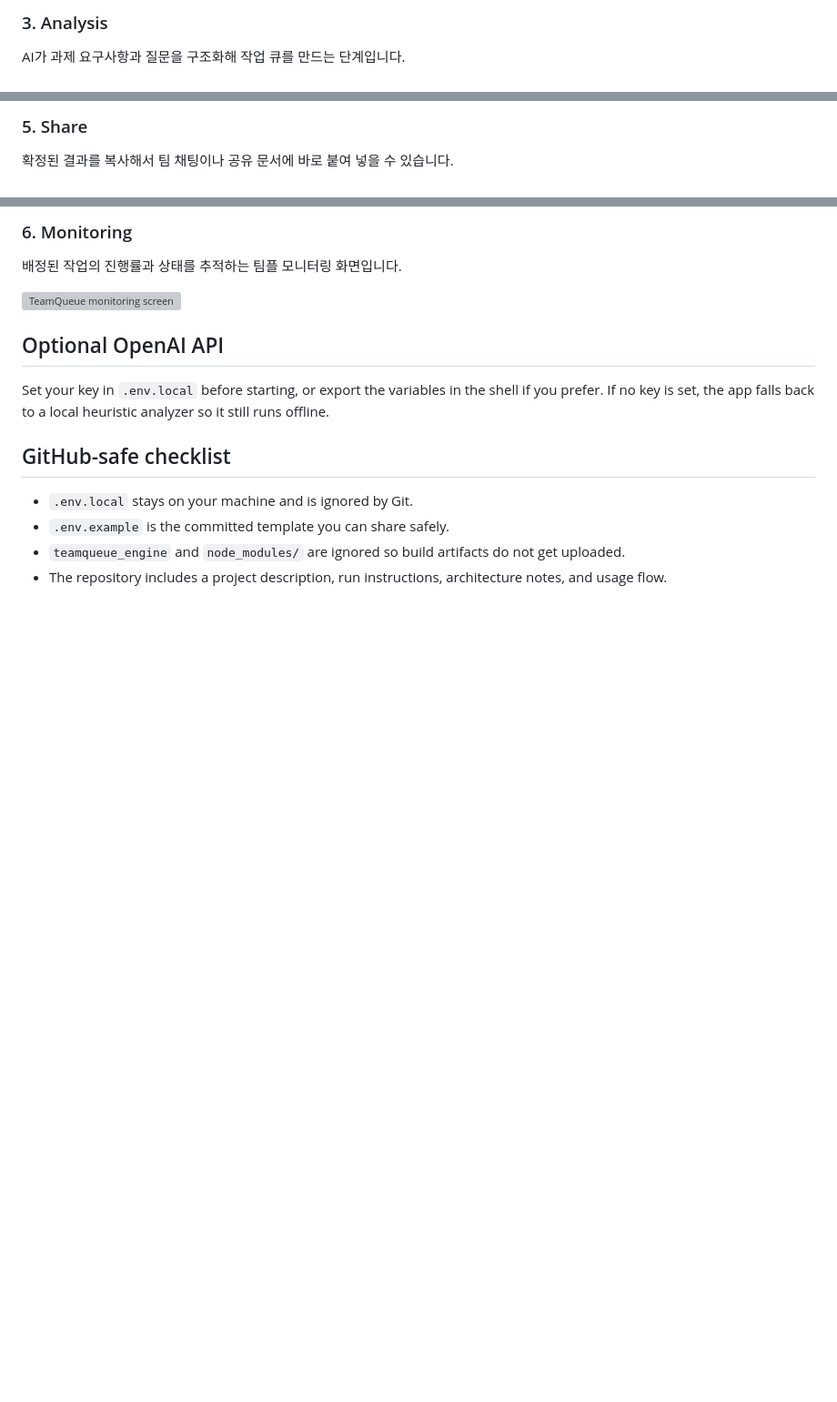
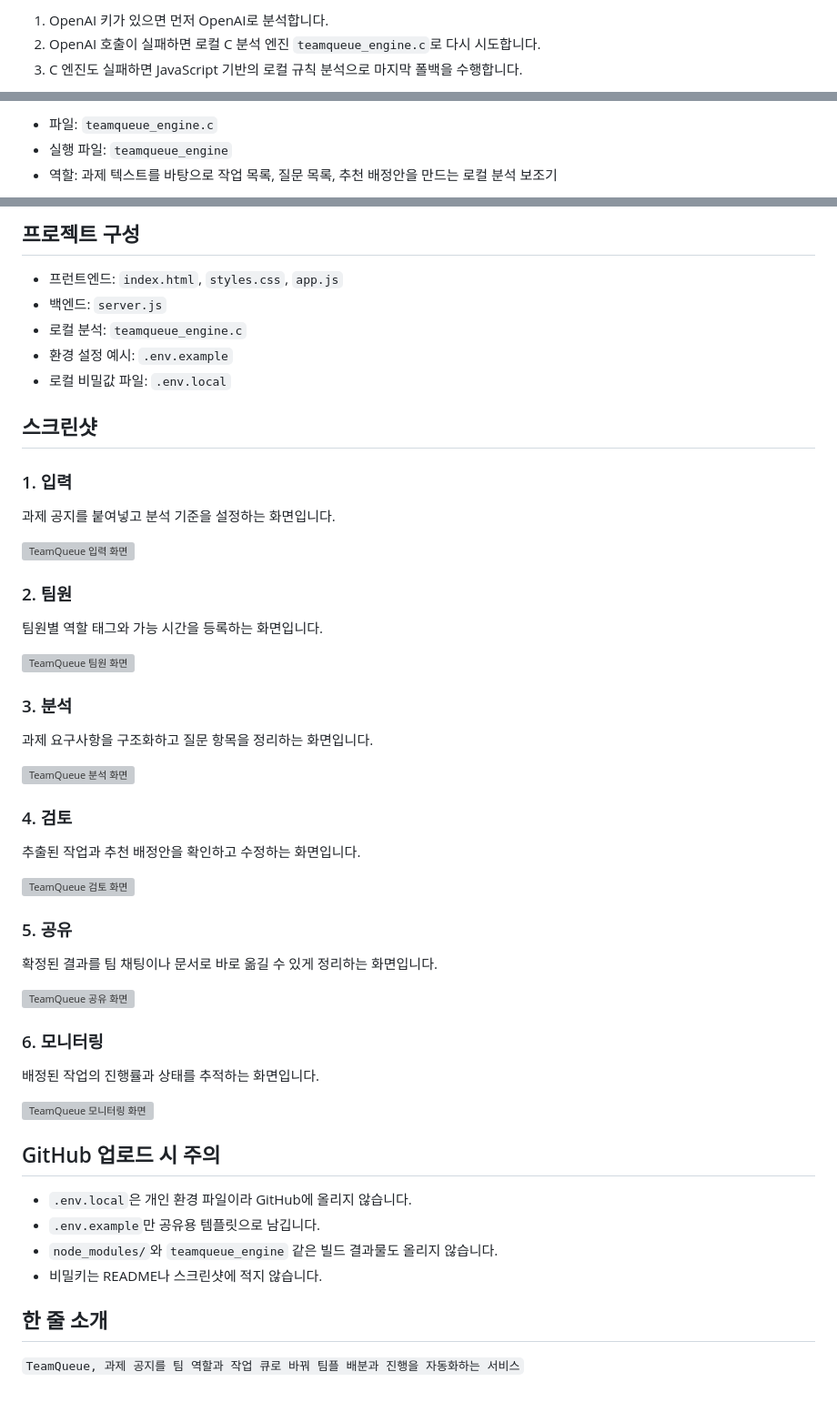
Before and after one commit to luhjared/skku_datastructure_TeamQueue, a Markdown page: README.md, 3 parts joined by grey strips. Shown at 91% size. Drawn GitHub-style; blank space fills up the shorter version; grey boxes are pictures that could not be loaded.

Commit message:
Rewrite README in Korean

```diff
--- a/README.md
+++ b/README.md
@@ -54,4 +94,5 @@ Keep `.env.local` local only. The GitHub upload should include `.env.example`, n
 
-### 3. Analysis
-AI가 과제 요구사항과 질문을 구조화해 작업 큐를 만드는 단계입니다.
+1. OpenAI 키가 있으면 먼저 OpenAI로 분석합니다.
+2. OpenAI 호출이 실패하면 로컬 C 분석 엔진 `teamqueue_engine.c`로 다시 시도합니다.
+3. C 엔진도 실패하면 JavaScript 기반의 로컬 규칙 분석으로 마지막 폴백을 수행합니다.
 
@@ -64,4 +104,5 @@ AI가 과제 요구사항과 질문을 구조화해 작업 큐를 만드는 단
 
-### 5. Share
-확정된 결과를 복사해서 팀 채팅이나 공유 문서에 바로 붙여 넣을 수 있습니다.
+- 파일: `teamqueue_engine.c`
+- 실행 파일: `teamqueue_engine`
+- 역할: 과제 텍스트를 바탕으로 작업 목록, 질문 목록, 추천 배정안을 만드는 로컬 분석 보조기
 
@@ -69,16 +110,57 @@ AI가 과제 요구사항과 질문을 구조화해 작업 큐를 만드는 단
 
-### 6. Monitoring
-배정된 작업의 진행률과 상태를 추적하는 팀플 모니터링 화면입니다.
+## 프로젝트 구성
 
-![TeamQueue monitoring screen](./screenshots/06-monitor.png)
+- 프런트엔드: `index.html`, `styles.css`, `app.js`
+- 백엔드: `server.js`
+- 로컬 분석: `teamqueue_engine.c`
+- 환경 설정 예시: `.env.example`
+- 로컬 비밀값 파일: `.env.local`
 
-## Optional OpenAI API
+## 스크린샷
 
-Set your key in `.env.local` before starting, or export the variables in the shell if you prefer. If no key is set, the app falls back to a local heuristic analyzer so it still runs offline.
+### 1. 입력
 
-## GitHub-safe checklist
+과제 공지를 붙여넣고 분석 기준을 설정하는 화면입니다.
 
-- `.env.local` stays on your machine and is ignored by Git.
-- `.env.example` is the committed template you can share safely.
-- `teamqueue_engine` and `node_modules/` are ignored so build artifacts do not get uploaded.
-- The repository includes a project description, run instructions, architecture notes, and usage flow.
+![TeamQueue 입력 화면](./screenshots/01-intake.png)
+
+### 2. 팀원
+
+팀원별 역할 태그와 가능 시간을 등록하는 화면입니다.
+
+![TeamQueue 팀원 화면](./screenshots/02-team.png)
+
+### 3. 분석
+
+과제 요구사항을 구조화하고 질문 항목을 정리하는 화면입니다.
+
+![TeamQueue 분석 화면](./screenshots/03-analysis.png)
+
+### 4. 검토
+
+추출된 작업과 추천 배정안을 확인하고 수정하는 화면입니다.
+
+![TeamQueue 검토 화면](./screenshots/04-review.png)
+
+### 5. 공유
+
+확정된 결과를 팀 채팅이나 문서로 바로 옮길 수 있게 정리하는 화면입니다.
+
+![TeamQueue 공유 화면](./screenshots/05-share.png)
+
+### 6. 모니터링
+
+배정된 작업의 진행률과 상태를 추적하는 화면입니다.
+
+![TeamQueue 모니터링 화면](./screenshots/06-monitor.png)
+
+## GitHub 업로드 시 주의
+
+- `.env.local`은 개인 환경 파일이라 GitHub에 올리지 않습니다.
+- `.env.example`만 공유용 템플릿으로 남깁니다.
+- `node_modules/`와 `teamqueue_engine` 같은 빌드 결과물도 올리지 않습니다.
+- 비밀키는 README나 스크린샷에 적지 않습니다.
+
+## 한 줄 소개
+
+`TeamQueue, 과제 공지를 팀 역할과 작업 큐로 바꿔 팀플 배분과 진행을 자동화하는 서비스`
```
Also changed, not shown: other parts of README.md (+70 -31 lines).
